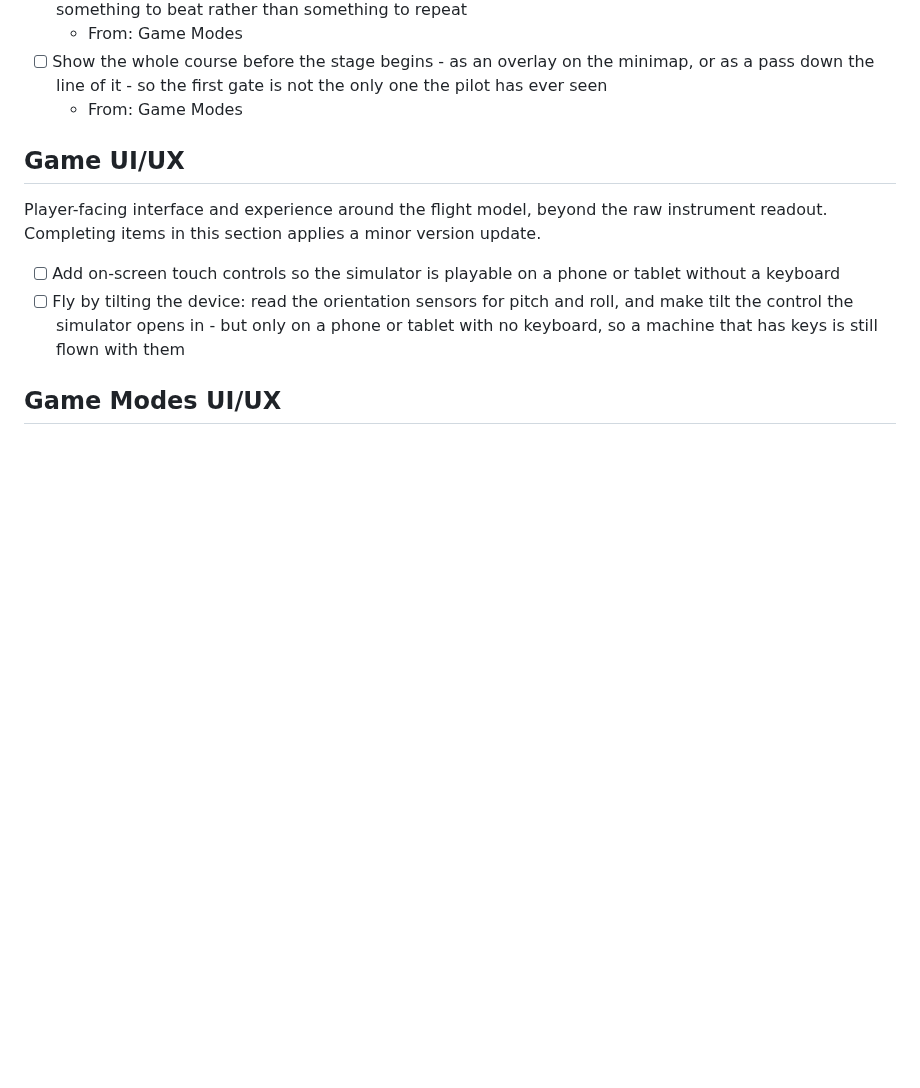
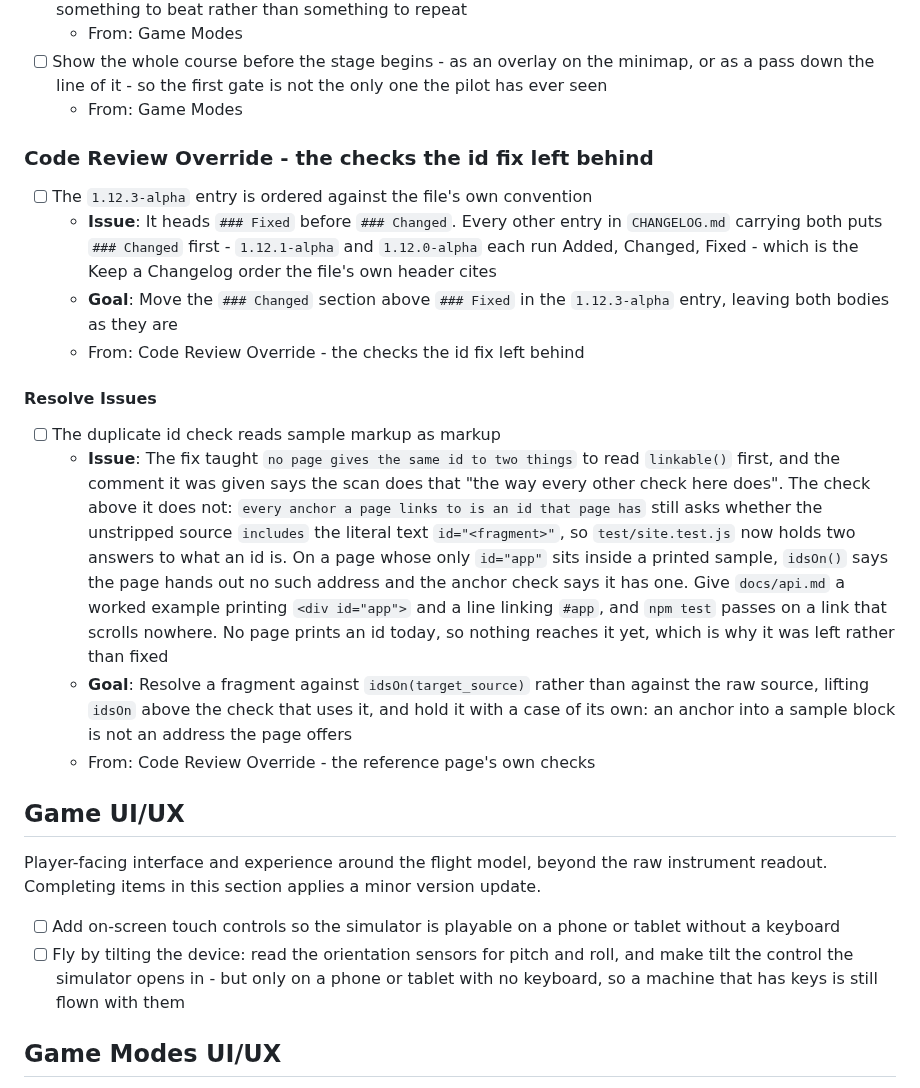
Before and after one commit to isocialPractice/pilot-matter, a Markdown page: TODO.md, the part around one of its changes. Rendered like a GitHub page; blank space fills up the shorter version.

```diff
--- a/TODO.md
+++ b/TODO.md
@@ -29,6 +29,37 @@ its context survives being archived.
   minimap, or as a pass down the line of it - so the first gate is not the
   only one the pilot has ever seen
   - From: Game Modes
+
+### Code Review Override - the checks the id fix left behind
+
+- [ ] The `1.12.3-alpha` entry is ordered against the file's own convention
+  - **Issue**: It heads `### Fixed` before `### Changed`. Every other entry in
+    `CHANGELOG.md` carrying both puts `### Changed` first - `1.12.1-alpha` and
+    `1.12.0-alpha` each run Added, Changed, Fixed - which is the Keep a
+    Changelog order the file's own header cites
+  - **Goal**: Move the `### Changed` section above `### Fixed` in the
+    `1.12.3-alpha` entry, leaving both bodies as they are
+  - From: Code Review Override - the checks the id fix left behind
+
+#### Resolve Issues
+
+- [ ] The duplicate id check reads sample markup as markup
+  - **Issue**: The fix taught `no page gives the same id to two things` to read
+    `linkable()` first, and the comment it was given says the scan does that
+    "the way every other check here does". The check above it does not: `every
+    anchor a page links to is an id that page has` still asks whether the
+    unstripped source `includes` the literal text `id="<fragment>"`, so
+    `test/site.test.js` now holds two answers to what an id is. On a page whose
+    only `id="app"` sits inside a printed sample, `idsOn()` says the page hands
+    out no such address and the anchor check says it has one. Give `docs/api.md`
+    a worked example printing `<div id="app">` and a line linking `#app`, and
+    `npm test` passes on a link that scrolls nowhere. No page prints an id
+    today, so nothing reaches it yet, which is why it was left rather than fixed
+  - **Goal**: Resolve a fragment against `idsOn(target_source)` rather than
+    against the raw source, lifting `idsOn` above the check that uses it, and
+    hold it with a case of its own: an anchor into a sample block is not an
+    address the page offers
+  - From: Code Review Override - the reference page's own checks
 
 ## Game UI/UX
 
```
Also changed, not shown: other parts of TODO.md (+45 -0 lines).
